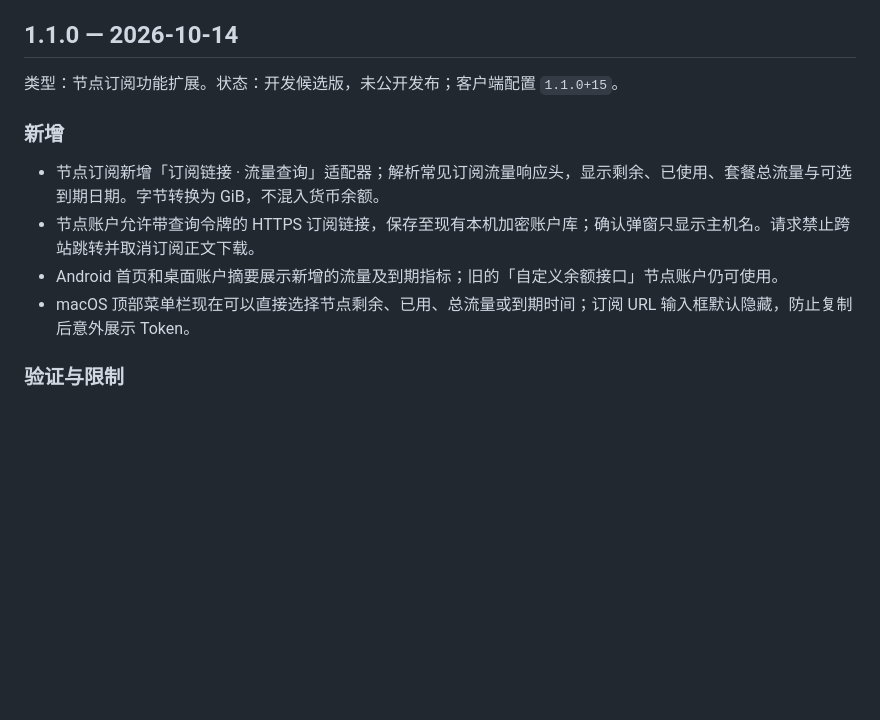
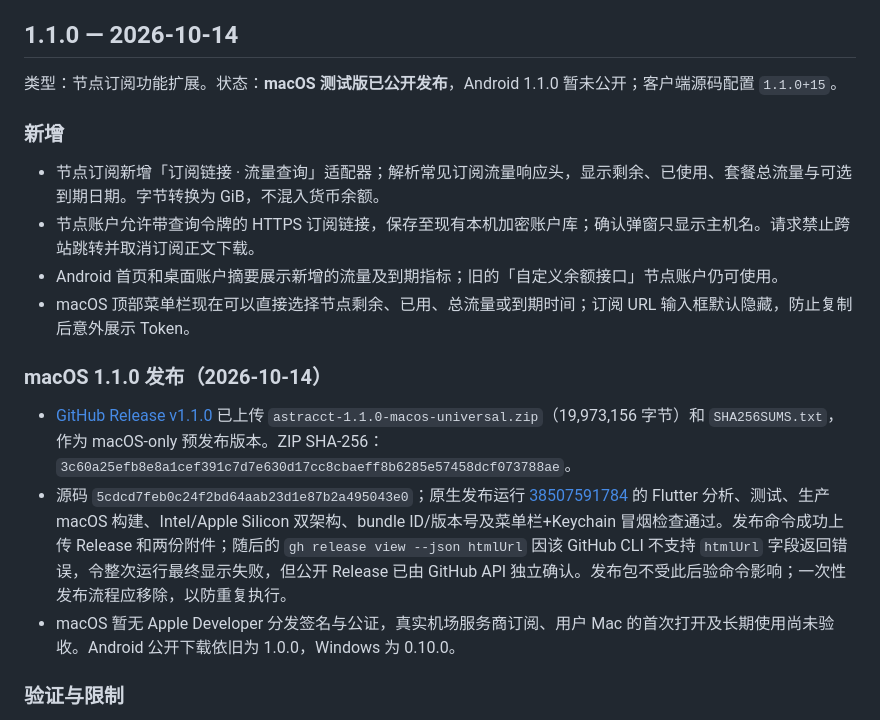
Before and after one commit to southkite2023/quota-hub, a Markdown page: CHANGELOG.md, the part around the change. GitHub-like rendering; blank space fills up the shorter version.

Commit message:
docs(release): record verified macOS 1.1.0 prerelease artifact and CI post-check issue

```diff
--- a/CHANGELOG.md
+++ b/CHANGELOG.md
@@ -4,7 +4,7 @@
 
 ## 1.1.0 — 2026-10-14
 
-类型：节点订阅功能扩展。状态：开发候选版，未公开发布；客户端配置 `1.1.0+15`。
+类型：节点订阅功能扩展。状态：**macOS 测试版已公开发布**，Android 1.1.0 暂未公开；客户端源码配置 `1.1.0+15`。
 
 ### 新增
 
@@ -12,6 +12,12 @@
 - 节点账户允许带查询令牌的 HTTPS 订阅链接，保存至现有本机加密账户库；确认弹窗只显示主机名。请求禁止跨站跳转并取消订阅正文下载。
 - Android 首页和桌面账户摘要展示新增的流量及到期指标；旧的「自定义余额接口」节点账户仍可使用。
 - macOS 顶部菜单栏现在可以直接选择节点剩余、已用、总流量或到期时间；订阅 URL 输入框默认隐藏，防止复制后意外展示 Token。
+
+### macOS 1.1.0 发布（2026-10-14）
+
+- [GitHub Release v1.1.0](https://github.com/southkite2023/quota-hub/releases/tag/v1.1.0) 已上传 `astracct-1.1.0-macos-universal.zip`（19,973,156 字节）和 `SHA256SUMS.txt`，作为 macOS-only 预发布版本。ZIP SHA-256：`3c60a25efb8e8a1cef391c7d7e630d17cc8cbaeff8b6285e57458dcf073788ae`。
+- 源码 `5cdcd7feb0c24f2bd64aab23d1e87b2a495043e0`；原生发布运行 [38507591784](https://github.com/southkite2023/quota-hub/actions/runs/38507591784) 的 Flutter 分析、测试、生产 macOS 构建、Intel/Apple Silicon 双架构、bundle ID/版本号及菜单栏+Keychain 冒烟检查通过。发布命令成功上传 Release 和两份附件；随后的 `gh release view --json htmlUrl` 因该 GitHub CLI 不支持 `htmlUrl` 字段返回错误，令整次运行最终显示失败，但公开 Release 已由 GitHub API 独立确认。发布包不受此后验命令影响；一次性发布流程应移除，以防重复执行。
+- macOS 暂无 Apple Developer 分发签名与公证，真实机场服务商订阅、用户 Mac 的首次打开及长期使用尚未验收。Android 公开下载依旧为 1.0.0，Windows 为 0.10.0。
 
 ### 验证与限制
 
```
